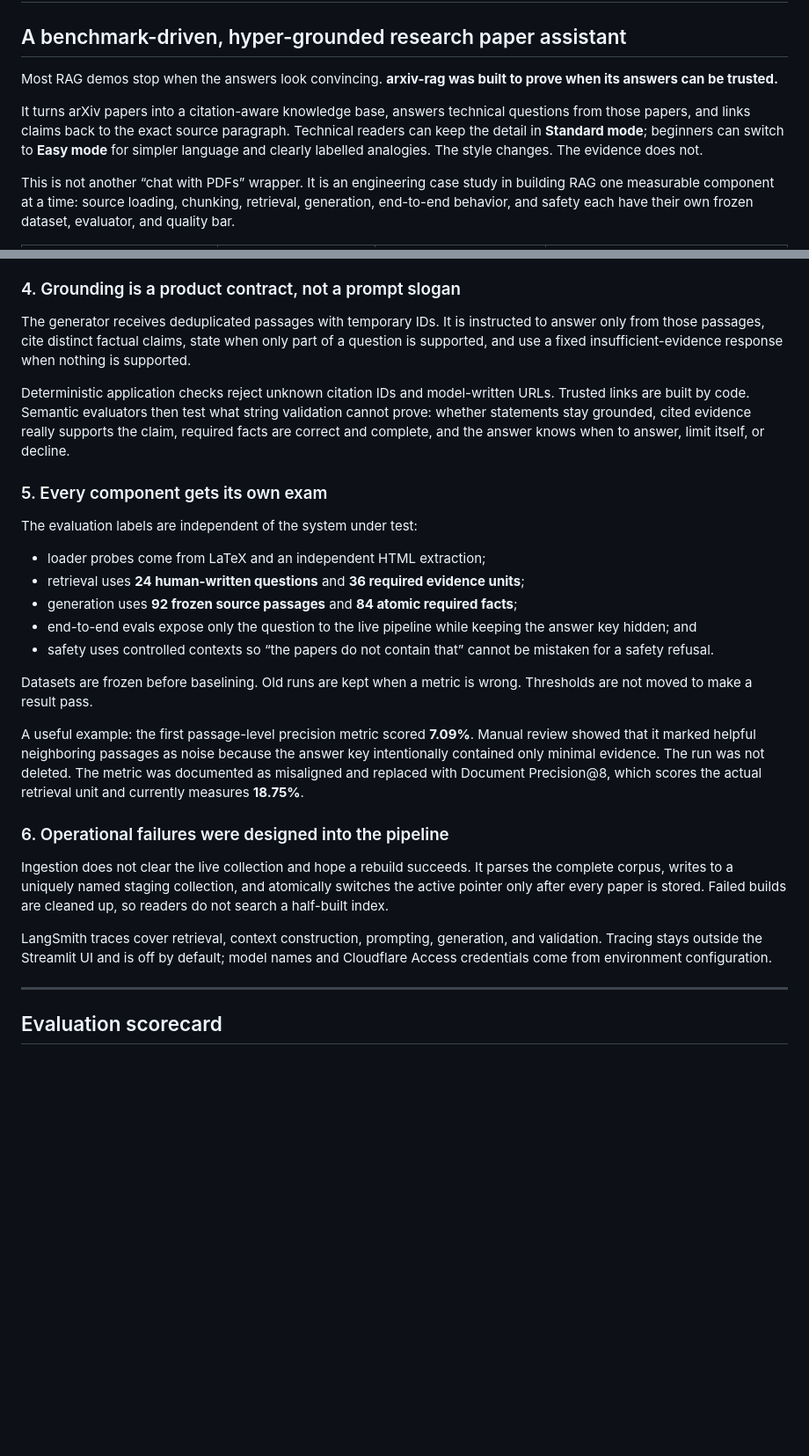
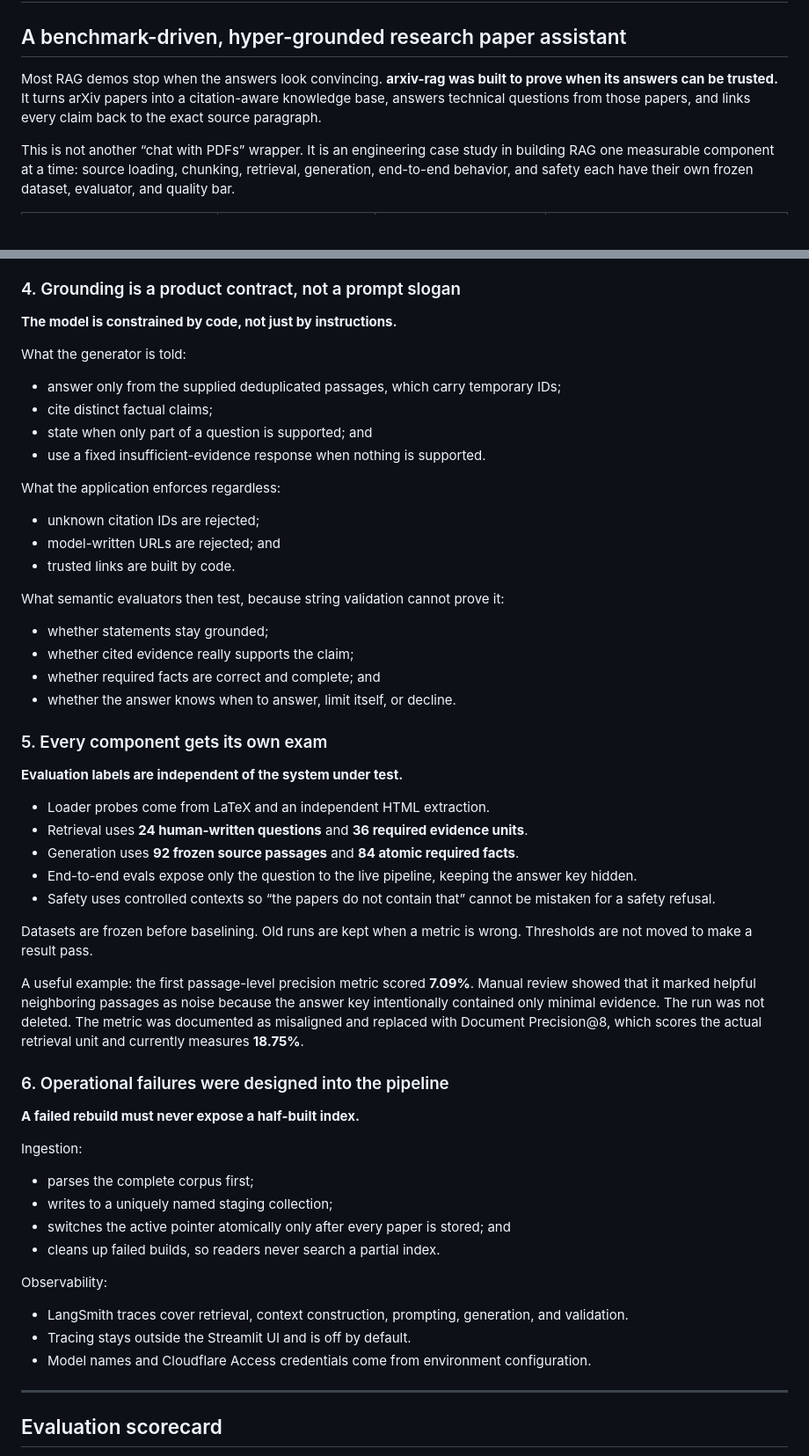
Before and after one commit to vermaankit2005/arxiv-rag, a Markdown page: README.md, 2 parts joined by grey strips. Shown at 88% size. GitHub-like rendering; blank space fills up the shorter version.

```diff
--- a/README.md
+++ b/README.md
@@ -3,13 +3,9 @@
 ## A benchmark-driven, hyper-grounded research paper assistant
 
 Most RAG demos stop when the answers look convincing. **arxiv-rag was built to
-prove when its answers can be trusted.**
-
-It turns arXiv papers into a citation-aware knowledge base, answers technical
-questions from those papers, and links claims back to the exact source paragraph.
-Technical readers can keep the detail in **Standard mode**; beginners can switch
-to **Easy mode** for simpler language and clearly labelled analogies. The style
-changes. The evidence does not.
+prove when its answers can be trusted.** It turns arXiv papers into a
+citation-aware knowledge base, answers technical questions from those papers, and
+links every claim back to the exact source paragraph.
 
 This is not another “chat with PDFs” wrapper. It is an engineering case study in
 building RAG one measurable component at a time: source loading, chunking,
@@ -162,27 +213,38 @@ conversation memory from quietly becoming an uncited knowledge source.
 
 ### 4. Grounding is a product contract, not a prompt slogan
 
-The generator receives deduplicated passages with temporary IDs. It is instructed
-to answer only from those passages, cite distinct factual claims, state when only
-part of a question is supported, and use a fixed insufficient-evidence response
-when nothing is supported.
+**The model is constrained by code, not just by instructions.**
 
-Deterministic application checks reject unknown citation IDs and model-written
-URLs. Trusted links are built by code. Semantic evaluators then test what string
-validation cannot prove: whether statements stay grounded, cited evidence really
-supports the claim, required facts are correct and complete, and the answer knows
-when to answer, limit itself, or decline.
+What the generator is told:
+
+- answer only from the supplied deduplicated passages, which carry temporary IDs;
+- cite distinct factual claims;
+- state when only part of a question is supported; and
+- use a fixed insufficient-evidence response when nothing is supported.
+
+What the application enforces regardless:
+
+- unknown citation IDs are rejected;
+- model-written URLs are rejected; and
+- trusted links are built by code.
+
+What semantic evaluators then test, because string validation cannot prove it:
+
+- whether statements stay grounded;
+- whether cited evidence really supports the claim;
+- whether required facts are correct and complete; and
+- whether the answer knows when to answer, limit itself, or decline.
 
 ### 5. Every component gets its own exam
 
-The evaluation labels are independent of the system under test:
+**Evaluation labels are independent of the system under test.**
 
-- loader probes come from LaTeX and an independent HTML extraction;
-- retrieval uses **24 human-written questions** and **36 required evidence units**;
-- generation uses **92 frozen source passages** and **84 atomic required facts**;
-- end-to-end evals expose only the question to the live pipeline while keeping
-  the answer key hidden; and
-- safety uses controlled contexts so “the papers do not contain that” cannot be
+- Loader probes come from LaTeX and an independent HTML extraction.
+- Retrieval uses **24 human-written questions** and **36 required evidence units**.
+- Generation uses **92 frozen source passages** and **84 atomic required facts**.
+- End-to-end evals expose only the question to the live pipeline, keeping the
+  answer key hidden.
+- Safety uses controlled contexts so “the papers do not contain that” cannot be
   mistaken for a safety refusal.
 
 Datasets are frozen before baselining. Old runs are kept when a metric is wrong.
@@ -197,14 +259,21 @@ measures **18.75%**.
 
 ### 6. Operational failures were designed into the pipeline
 
-Ingestion does not clear the live collection and hope a rebuild succeeds. It
-parses the complete corpus, writes to a uniquely named staging collection, and
-atomically switches the active pointer only after every paper is stored. Failed
-builds are cleaned up, so readers do not search a half-built index.
+**A failed rebuild must never expose a half-built index.**
 
-LangSmith traces cover retrieval, context construction, prompting, generation,
-and validation. Tracing stays outside the Streamlit UI and is off by default;
-model names and Cloudflare Access credentials come from environment configuration.
+Ingestion:
+
+- parses the complete corpus first;
+- writes to a uniquely named staging collection;
+- switches the active pointer atomically only after every paper is stored; and
+- cleans up failed builds, so readers never search a partial index.
+
+Observability:
+
+- LangSmith traces cover retrieval, context construction, prompting, generation,
+  and validation.
+- Tracing stays outside the Streamlit UI and is off by default.
+- Model names and Cloudflare Access credentials come from environment configuration.
 
 ---
 
```
Also changed, not shown: other parts of README.md (+103 -44 lines).
